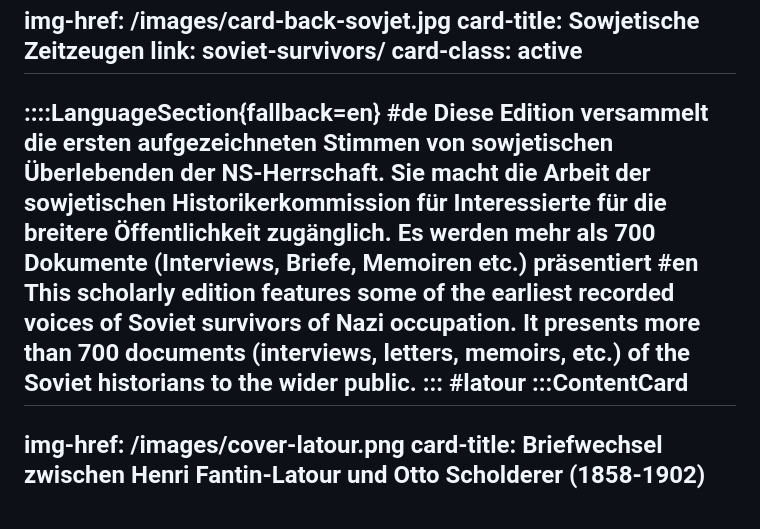
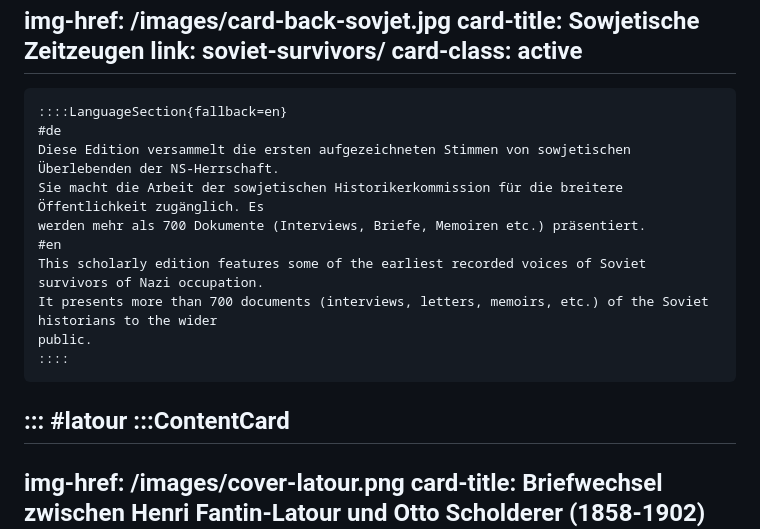
Before and after one commit to gbv/qed, a Markdown page: edition-archive-frontend/content/index.md, the part around the change. Drawn GitHub-style; blank space fills up the shorter version.

Commit message:
QUED- 134 fixed typos

```diff
--- a/edition-archive-frontend/content/index.md
+++ b/edition-archive-frontend/content/index.md
@@ -50,15 +50,16 @@
   link: soviet-survivors/
   card-class: active
   ---
-  ::::LanguageSection{fallback=en}
+    ::::LanguageSection{fallback=en}
     #de
     Diese Edition versammelt die ersten aufgezeichneten Stimmen von sowjetischen Überlebenden der NS-Herrschaft.
-    Sie macht die Arbeit der sowjetischen Historikerkommission für Interessierte für die breitere Öffentlichkeit
-    zugänglich. Es werden mehr als 700 Dokumente (Interviews, Briefe, Memoiren etc.) präsentiert
+    Sie macht die Arbeit der sowjetischen Historikerkommission für die breitere Öffentlichkeit zugänglich. Es
+    werden mehr als 700 Dokumente (Interviews, Briefe, Memoiren etc.) präsentiert.
     #en
     This scholarly edition features some of the earliest recorded voices of Soviet survivors of Nazi occupation.
     It presents more than 700 documents (interviews, letters, memoirs, etc.) of the Soviet historians to the wider
     public.
+    ::::
   :::
 #latour
   :::ContentCard
```
